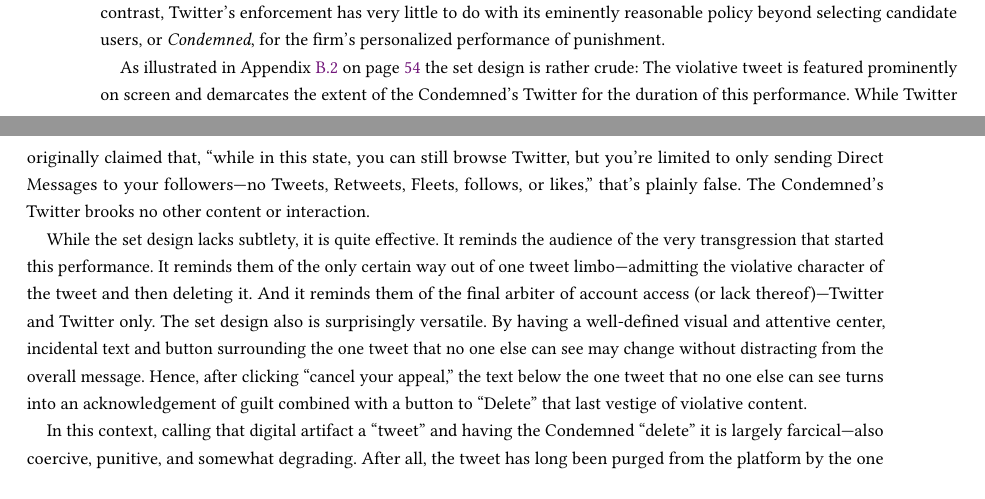
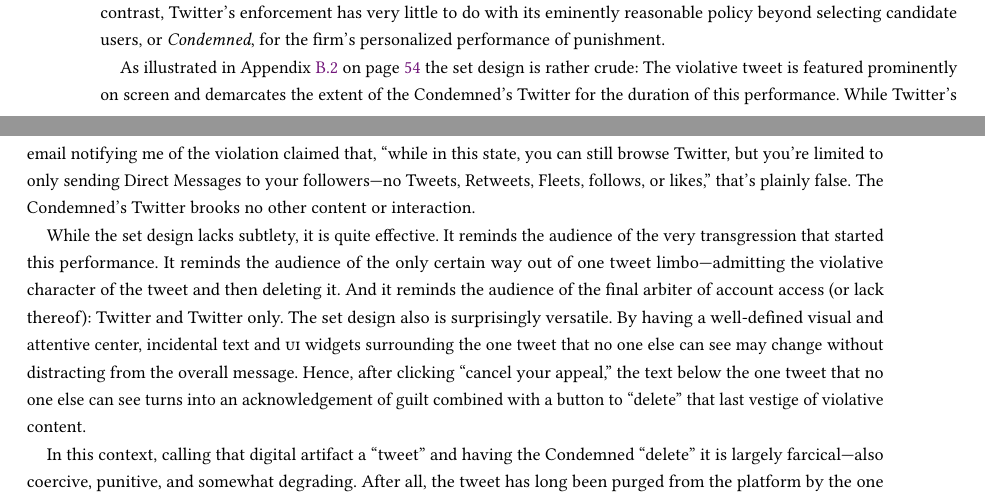
Before and after one commit to apparebit/penal-colony, a LaTeX paper (source/main.tex, which reads source/sections/twitter.tex): two parts of pages 10 and 11 of 60, joined at a grey line, cut so that both start at the same text. Compiled offline with pdfLaTeX.

Commit message:
Edit for language

```diff
--- a/source/sections/twitter.tex
+++ b/source/sections/twitter.tex
@@ -96,25 +96,26 @@
 \emph{Condemned}, for the firm's personalized performance of punishment.
 
 As illustrated in Appendix~\ref{app:twitter-staging} on
-page~\pageref{app:twitter-staging} the set design is rather crude: The
-violative tweet is featured prominently on screen and demarcates the extent of
-the Condemned's Twitter for the duration of this performance. While Twitter
-originally claimed that, ``while in this state, you can still browse Twitter,
-but you're limited to only sending Direct Messages to your followers---no
-Tweets, Retweets, Fleets, follows, or likes,'' that's plainly false. The
-Condemned's Twitter brooks no other content or interaction.
+page~\pageref{app:twitter-staging} the set design is rather crude: The violative
+tweet is featured prominently on screen and demarcates the extent of the
+Condemned's Twitter for the duration of this performance. While Twitter's email
+notifying me of the violation claimed that, ``while in this state, you can still
+browse Twitter, but you're limited to only sending Direct Messages to your
+followers---no Tweets, Retweets, Fleets, follows, or likes,'' that's plainly
+false. The Condemned's Twitter brooks no other content or interaction.
 
 While the set design lacks subtlety, it is quite effective. It reminds the
-audience of the very transgression that started this performance. It reminds
-them of the only certain way out of one tweet limbo---admitting the violative
-character of the tweet and then deleting it. And it reminds them of the final
-arbiter of account access (or lack thereof)---Twitter and Twitter only. The set
-design also is surprisingly versatile. By having a well-defined visual and
-attentive center, incidental text and button surrounding the one tweet that no
-one else can see may change without distracting from the overall message. Hence,
-after clicking ``cancel your appeal,'' the text below the one tweet that no one
-else can see turns into an acknowledgement of guilt combined with a button to
-``Delete'' that last vestige of violative content.
+audience of the very transgression that started this performance. It reminds the
+audience of the only certain way out of one tweet limbo---admitting the
+violative character of the tweet and then deleting it. And it reminds the
+audience of the final arbiter of account access (or lack thereof): Twitter and
+Twitter only. The set design also is surprisingly versatile. By having a
+well-defined visual and attentive center, incidental text and \V{UI} widgets
+surrounding the one tweet that no one else can see may change without
+distracting from the overall message. Hence, after clicking ``cancel your
+appeal,'' the text below the one tweet that no one else can see turns into an
+acknowledgement of guilt combined with a button to ``delete'' that last vestige
+of violative content.
 
 In this context, calling that digital artifact a ``tweet'' and having the
 Condemned ``delete'' it is largely farcical---also coercive, punitive, and
```
Also changed, not shown: source/sections/twitter.tex (3 more changed lines).
